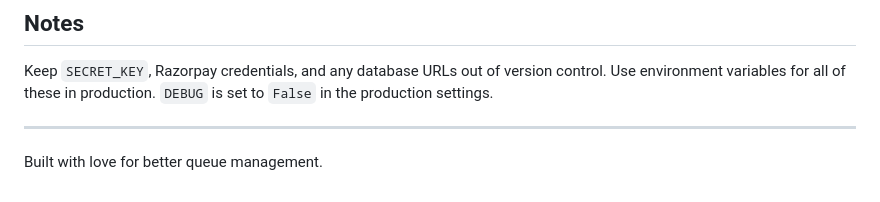
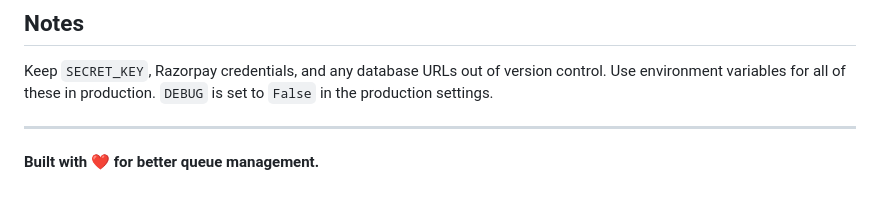
Before and after one commit to CodingTryhard/GovQ, a Markdown page: README.md, the part around the change. GitHub-like rendering.

```diff
--- a/README.md
+++ b/README.md
@@ -78,4 +78,4 @@ Keep `SECRET_KEY`, Razorpay credentials, and any database URLs out of version co
 
 ---
 
-Built with love for better queue management.
+**Built with ❤️ for better queue management.**
```
